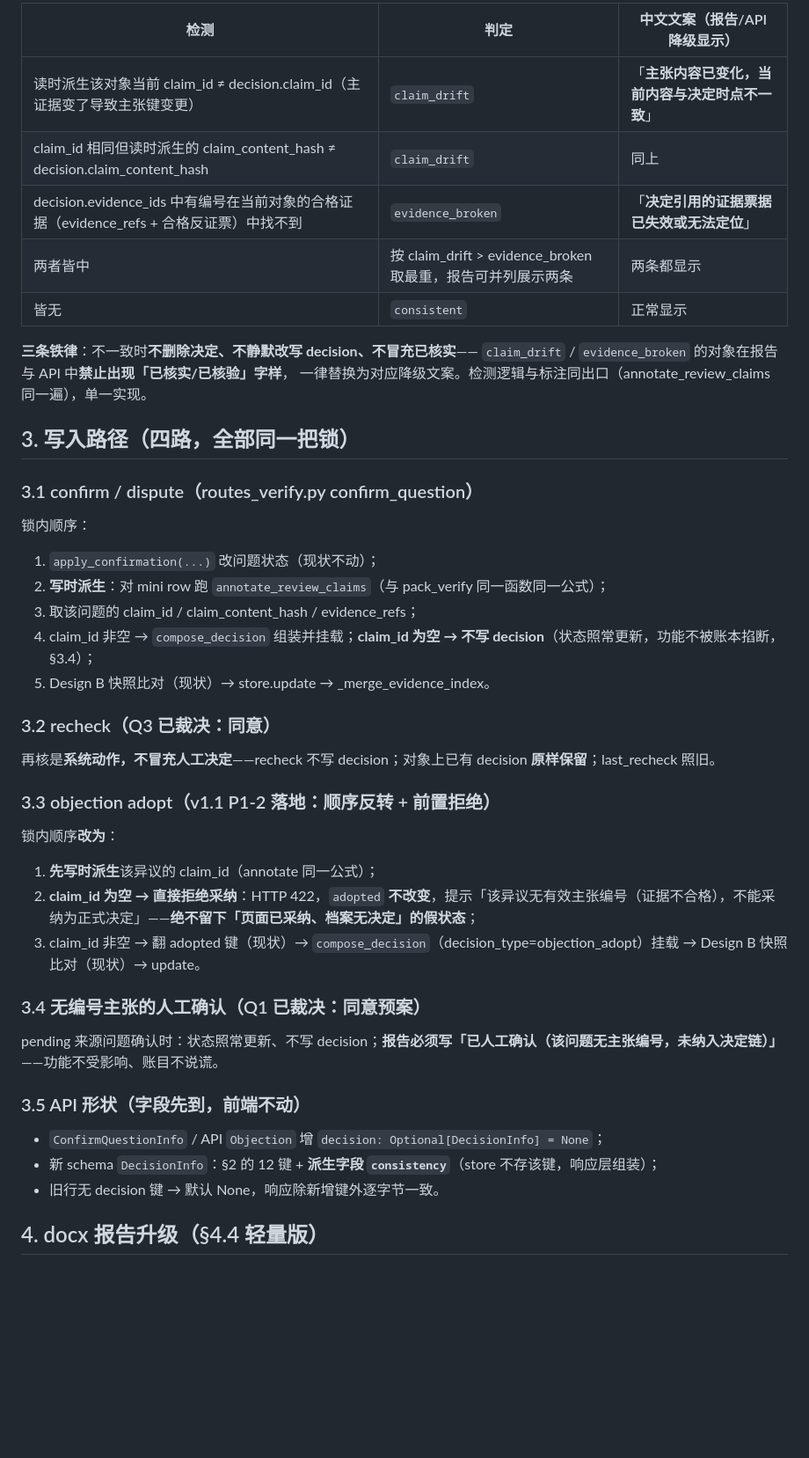
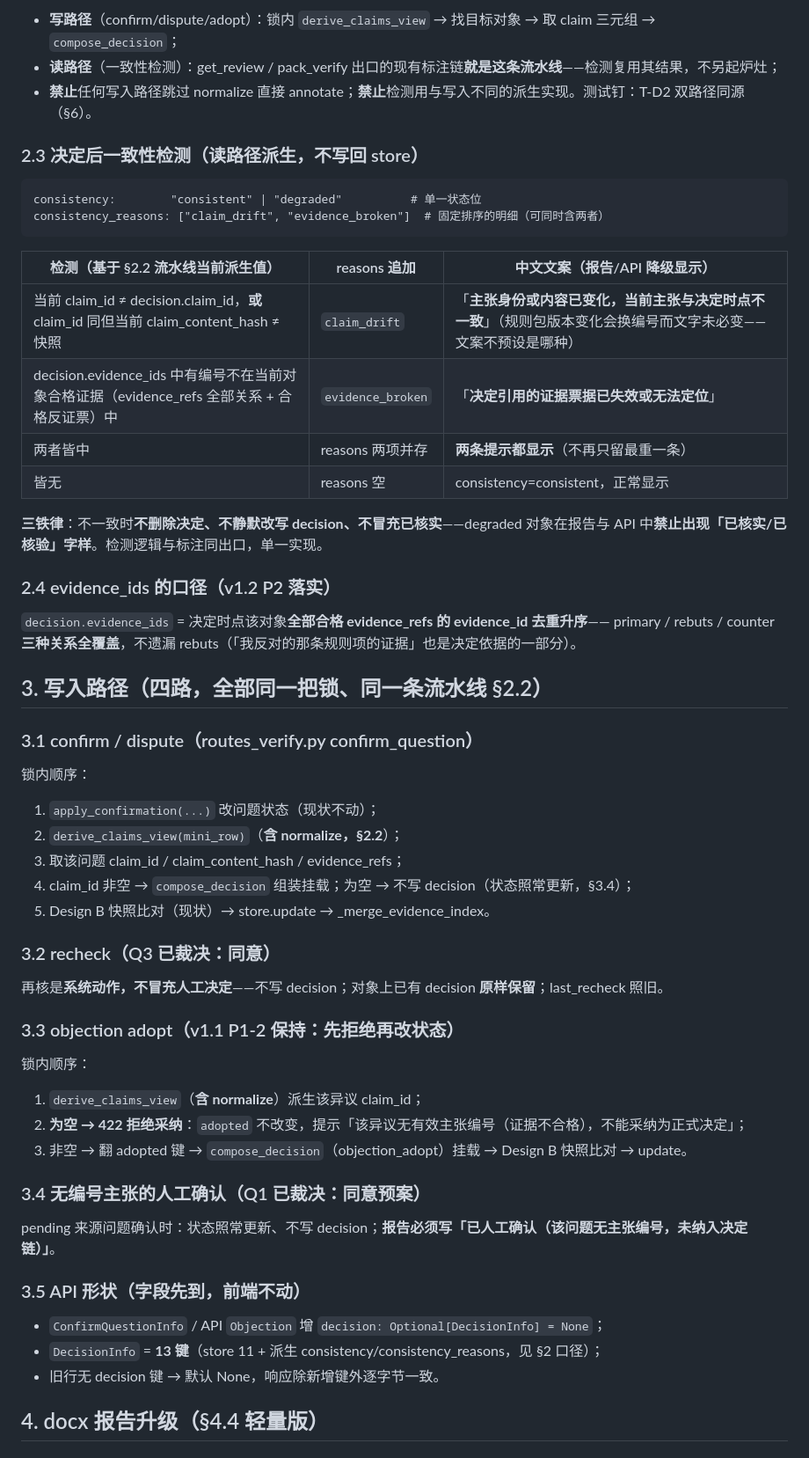
Before and after one commit to ARTHUR-BBU/Agent-T, a Markdown page: docs/evidence-batch2c-impl.md, the part around one of its changes. Shown at 88% size. Drawn GitHub-style; blank space fills up the shorter version.

````diff
--- a/docs/evidence-batch2c-impl.md
+++ b/docs/evidence-batch2c-impl.md
@@ -79,47 +87,60 @@ consistency: "consistent" | "claim_drift" | "evidence_broken"
 ```
 
-| 检测 | 判定 | 中文文案（报告/API 降级显示） |
+- **写路径**（confirm/dispute/adopt）：锁内 `derive_claims_view` → 找目标对象 → 取 claim 三元组 → `compose_decision`；
+- **读路径**（一致性检测）：get_review / pack_verify 出口的现有标注链**就是这条流水线**——检测复用其结果，不另起炉灶；
+- **禁止**任何写入路径跳过 normalize 直接 annotate；**禁止**检测用与写入不同的派生实现。测试钉：T-D2 双路径同源（§6）。
+
+### 2.3 决定后一致性检测（读路径派生，不写回 store）
+
+```text
+consistency:        "consistent" | "degraded"          # 单一状态位
+consistency_reasons: ["claim_drift", "evidence_broken"]  # 固定排序的明细（可同时含两者）
+```
+
+| 检测（基于 §2.2 流水线当前派生值） | reasons 追加 | 中文文案（报告/API 降级显示） |
 |---|---|---|
-| 读时派生该对象当前 claim_id ≠ decision.claim_id（主证据变了导致主张键变更） | `claim_drift` | 「**主张内容已变化，当前内容与决定时点不一致**」 |
-| claim_id 相同但读时派生的 claim_content_hash ≠ decision.claim_content_hash | `claim_drift` | 同上 |
-| decision.evidence_ids 中有编号在当前对象的合格证据（evidence_refs + 合格反证票）中找不到 | `evidence_broken` | 「**决定引用的证据票据已失效或无法定位**」 |
-| 两者皆中 | 按 claim_drift > evidence_broken 取最重，报告可并列展示两条 | 两条都显示 |
-| 皆无 | `consistent` | 正常显示 |
+| 当前 claim_id ≠ decision.claim_id，**或** claim_id 同但当前 claim_content_hash ≠ 快照 | `claim_drift` | 「**主张身份或内容已变化，当前主张与决定时点不一致**」（规则包版本变化会换编号而文字未必变——文案不预设是哪种） |
+| decision.evidence_ids 中有编号不在当前对象合格证据（evidence_refs 全部关系 + 合格反证票）中 | `evidence_broken` | 「**决定引用的证据票据已失效或无法定位**」 |
+| 两者皆中 | reasons 两项并存 | **两条提示都显示**（不再只留最重一条） |
+| 皆无 | reasons 空 | consistency=consistent，正常显示 |
 
-**三条铁律**：不一致时**不删除决定、不静默改写 decision、不冒充已核实**——
-`claim_drift` / `evidence_broken` 的对象在报告与 API 中**禁止出现「已核实/已核验」字样**，
-一律替换为对应降级文案。检测逻辑与标注同出口（annotate_review_claims 同一遍），单一实现。
+**三铁律**：不一致时**不删除决定、不静默改写 decision、不冒充已核实**——degraded 对象在报告与 API 中**禁止出现「已核实/已核验」字样**。检测逻辑与标注同出口，单一实现。
 
-## 3. 写入路径（四路，全部同一把锁）
+### 2.4 evidence_ids 的口径（v1.2 P2 落实）
+
+`decision.evidence_ids` = 决定时点该对象**全部合格 evidence_refs 的 evidence_id 去重升序**——
+primary / rebuts / counter **三种关系全覆盖**，不遗漏 rebuts（「我反对的那条规则项的证据」也是决定依据的一部分）。
+
+## 3. 写入路径（四路，全部同一把锁、同一条流水线 §2.2）
 
 ### 3.1 confirm / dispute（routes_verify.py confirm_question）
 
 锁内顺序：
 1. `apply_confirmation(...)` 改问题状态（现状不动）；
-2. **写时派生**：对 mini row 跑 `annotate_review_claims`（与 pack_verify 同一函数同一公式）；
-3. 取该问题的 claim_id / claim_content_hash / evidence_refs；
-4. claim_id 非空 → `compose_decision` 组装并挂载；**claim_id 为空 → 不写 decision**（状态照常更新，功能不被账本掐断，§3.4）；
+2. `derive_claims_view(mini_row)`（**含 normalize，§2.2**）；
+3. 取该问题 claim_id / claim_content_hash / evidence_refs；
+4. claim_id 非空 → `compose_decision` 组装挂载；为空 → 不写 decision（状态照常更新，§3.4）；
 5. Design B 快照比对（现状）→ store.update → _merge_evidence_index。
 
 ### 3.2 recheck（Q3 已裁决：同意）
 
-再核是**系统动作，不冒充人工决定**——recheck 不写 decision；对象上已有 decision **原样保留**；last_recheck 照旧。
+再核是**系统动作，不冒充人工决定**——不写 decision；对象上已有 decision **原样保留**；last_recheck 照旧。
 
-### 3.3 objection adopt（v1.1 P1-2 落地：顺序反转 + 前置拒绝）
+### 3.3 objection adopt（v1.1 P1-2 保持：先拒绝再改状态）
 
-锁内顺序**改为**：
-1. **先写时派生**该异议的 claim_id（annotate 同一公式）；
-2. **claim_id 为空 → 直接拒绝采纳**：HTTP 422，`adopted` **不改变**，提示「该异议无有效主张编号（证据不合格），不能采纳为正式决定」——**绝不留下「页面已采纳、档案无决定」的假状态**；
-3. claim_id 非空 → 翻 adopted 键（现状）→ `compose_decision`（decision_type=objection_adopt）挂载 → Design B 快照比对（现状）→ update。
+锁内顺序：
+1. `derive_claims_view`（**含 normalize**）派生该异议 claim_id；
+2. **为空 → 422 拒绝采纳**：`adopted` 不改变，提示「该异议无有效主张编号（证据不合格），不能采纳为正式决定」；
+3. 非空 → 翻 adopted 键 → `compose_decision`（objection_adopt）挂载 → Design B 快照比对 → update。
 
 ### 3.4 无编号主张的人工确认（Q1 已裁决：同意预案）
 
-pending 来源问题确认时：状态照常更新、不写 decision；**报告必须写「已人工确认（该问题无主张编号，未纳入决定链）」**——功能不受影响、账目不说谎。
+pending 来源问题确认时：状态照常更新、不写 decision；**报告必须写「已人工确认（该问题无主张编号，未纳入决定链）」**。
 
 ### 3.5 API 形状（字段先到，前端不动）
 
 - `ConfirmQuestionInfo` / API `Objection` 增 `decision: Optional[DecisionInfo] = None`；
-- 新 schema `DecisionInfo`：§2 的 12 键 + **派生字段 `consistency`**（store 不存该键，响应层组装）；
+- `DecisionInfo` = **13 键**（store 11 + 派生 consistency/consistency_reasons，见 §2 口径）；
 - 旧行无 decision 键 → 默认 None，响应除新增键外逐字节一致。
 
 ## 4. docx 报告升级（§4.4 轻量版）
````
Also changed, not shown: other parts of docs/evidence-batch2c-impl.md (+70 -50 lines).
